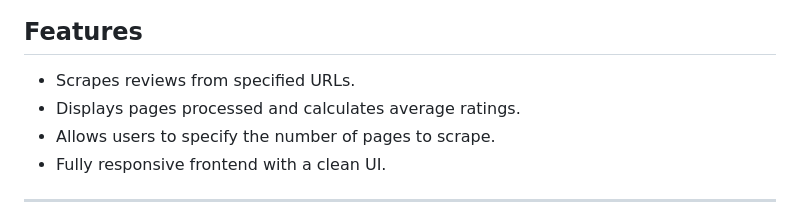
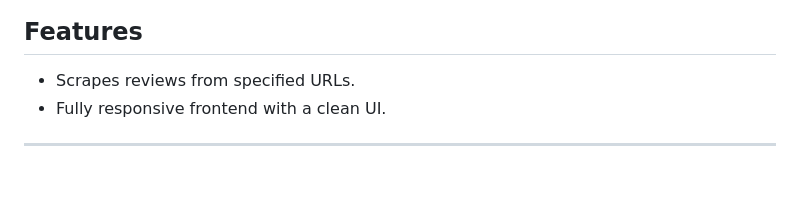
Before and after one commit to legalvenom/gomarble_ai, a Markdown page: README.md, the part around the change. GitHub-like rendering; blank space fills up the shorter version.

```diff
--- a/README.md
+++ b/README.md
@@ -29,8 +29,6 @@ gomarble/
 
 ## Features
 - Scrapes reviews from specified URLs.
-- Displays pages processed and calculates average ratings.
-- Allows users to specify the number of pages to scrape.
 - Fully responsive frontend with a clean UI.
 
 ---
```
